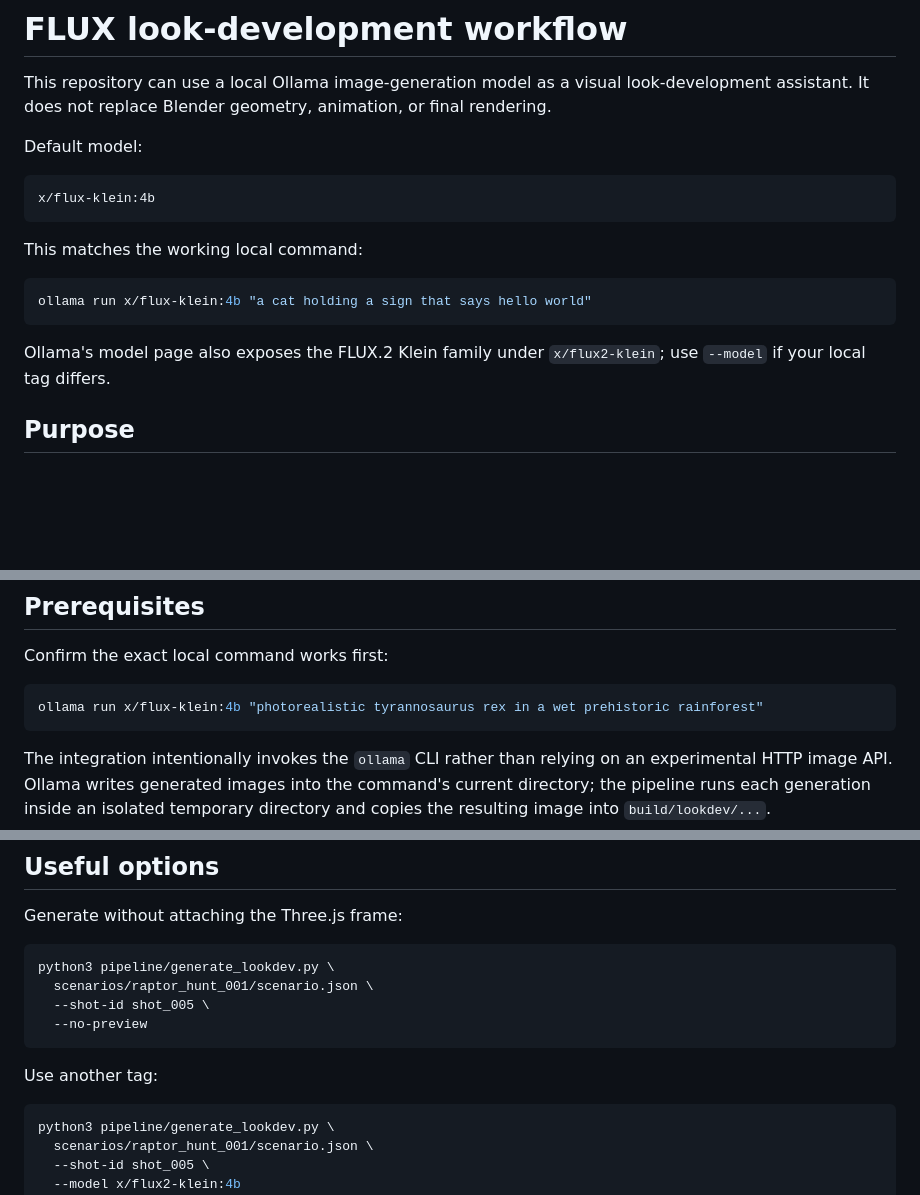
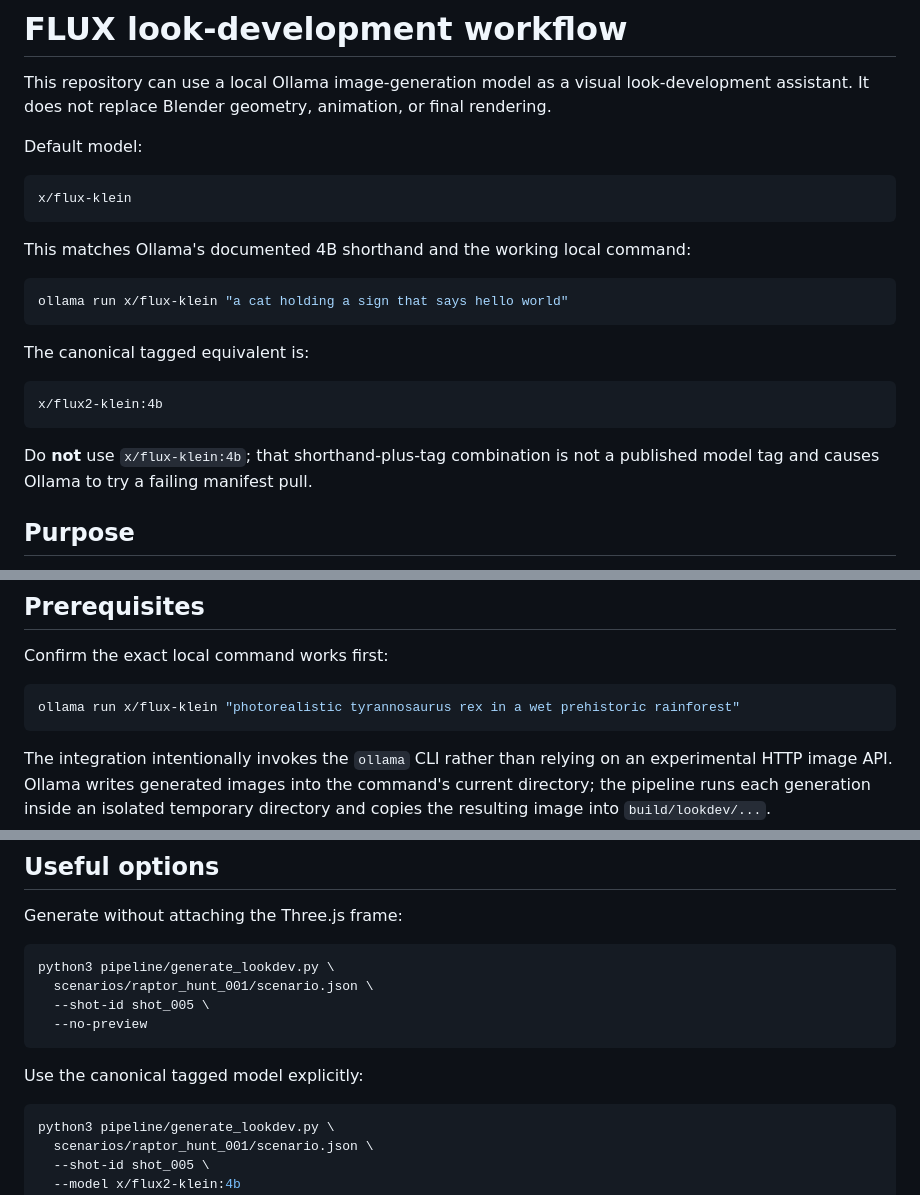
Before and after one commit to tuanna2/Dinosaur-Cinematic-Simulator, a Markdown page: docs/FLUX_LOOKDEV.md, 3 parts joined by grey strips. Rendered like a GitHub page; blank space fills up the shorter version.

Commit message:
Fix FLUX model shorthand documentation

````diff
--- a/docs/FLUX_LOOKDEV.md
+++ b/docs/FLUX_LOOKDEV.md
@@ -5,16 +5,22 @@ This repository can use a local Ollama image-generation model as a visual look-d
 Default model:
 
 ```text
-x/flux-klein:4b
+x/flux-klein
 ```
 
-This matches the working local command:
+This matches Ollama's documented 4B shorthand and the working local command:
 
 ```bash
-ollama run x/flux-klein:4b "a cat holding a sign that says hello world"
+ollama run x/flux-klein "a cat holding a sign that says hello world"
 ```
 
-Ollama's model page also exposes the FLUX.2 Klein family under `x/flux2-klein`; use `--model` if your local tag differs.
+The canonical tagged equivalent is:
+
+```text
+x/flux2-klein:4b
+```
+
+Do **not** use `x/flux-klein:4b`; that shorthand-plus-tag combination is not a published model tag and causes Ollama to try a failing manifest pull.
 
 ## Purpose
 
@@ -34,7 +40,7 @@ The generated image is a reference target only. Do not use it as a replacement v
 Confirm the exact local command works first:
 
 ```bash
-ollama run x/flux-klein:4b "photorealistic tyrannosaurus rex in a wet prehistoric rainforest"
+ollama run x/flux-klein "photorealistic tyrannosaurus rex in a wet prehistoric rainforest"
 ```
 
 The integration intentionally invokes the `ollama` CLI rather than relying on an experimental HTTP image API. Ollama writes generated images into the command's current directory; the pipeline runs each generation inside an isolated temporary directory and copies the resulting image into `build/lookdev/...`.
@@ -91,7 +97,7 @@ python3 pipeline/generate_lookdev.py \
   --no-preview
 ```
 
-Use another tag:
+Use the canonical tagged model explicitly:
 
 ```bash
 python3 pipeline/generate_lookdev.py \
````
